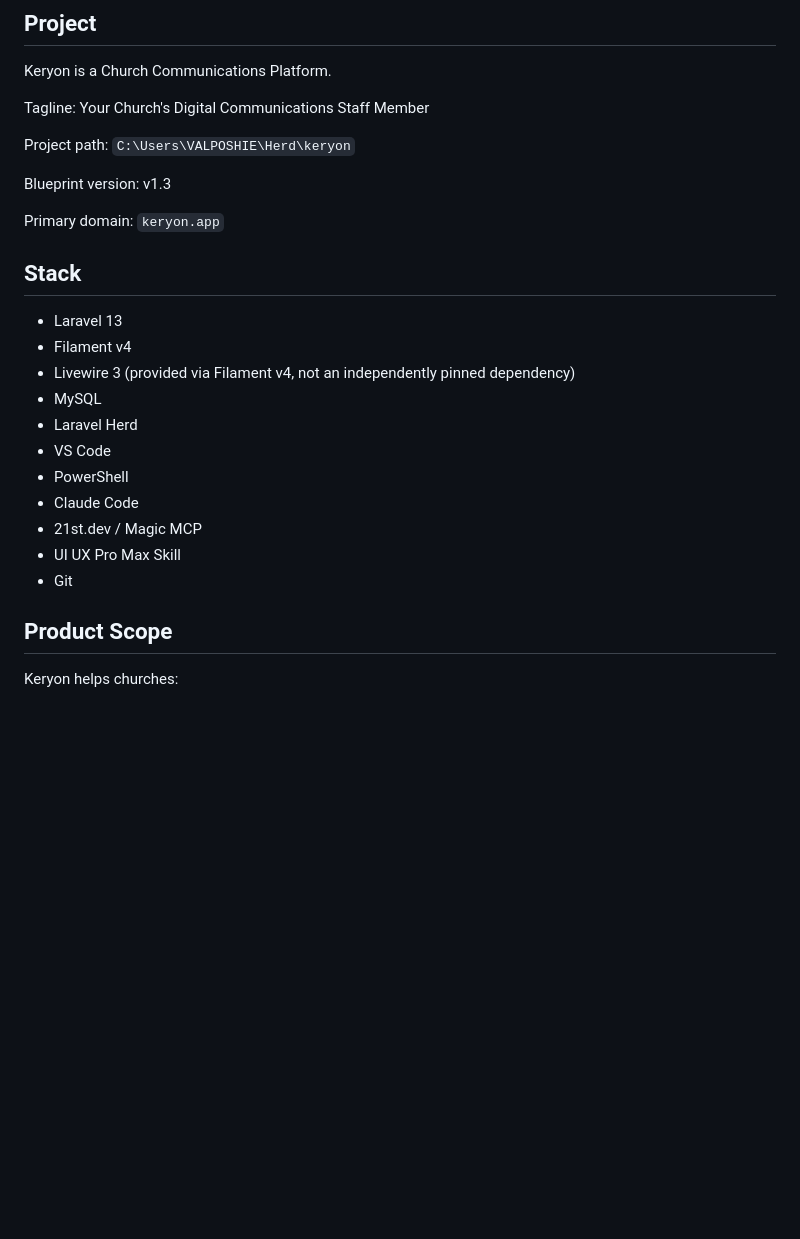
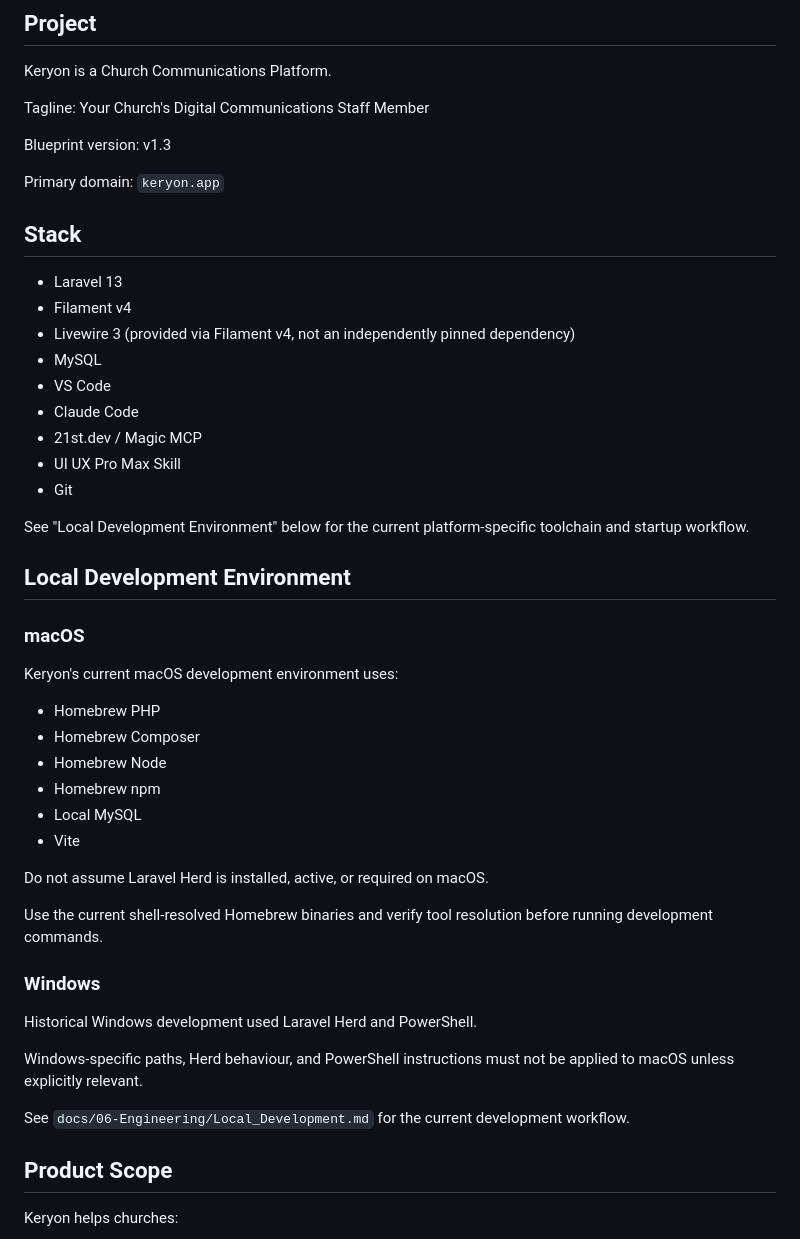
Before and after one commit to SilvestrLee/keryon, a Markdown page: CLAUDE.md, the part around the change. Rendered like a GitHub page; blank space fills up the shorter version.

Commit message:
docs(environment): document macOS Homebrew development workflow
Co-Authored-By: Claude Sonnet 5 <noreply@anthropic.com>

```diff
--- a/CLAUDE.md
+++ b/CLAUDE.md
@@ -5,8 +5,6 @@
 Keryon is a Church Communications Platform.
 
 Tagline: Your Church's Digital Communications Staff Member
-
-Project path: `C:\Users\VALPOSHIE\Herd\keryon`
 
 Blueprint version: v1.3
 
@@ -18,13 +16,38 @@ Primary domain: `keryon.app`
 - Filament v4
 - Livewire 3 (provided via Filament v4, not an independently pinned dependency)
 - MySQL
-- Laravel Herd
 - VS Code
-- PowerShell
 - Claude Code
 - 21st.dev / Magic MCP
 - UI UX Pro Max Skill
 - Git
+
+See "Local Development Environment" below for the current platform-specific toolchain and startup workflow.
+
+## Local Development Environment
+
+### macOS
+
+Keryon's current macOS development environment uses:
+
+- Homebrew PHP
+- Homebrew Composer
+- Homebrew Node
+- Homebrew npm
+- Local MySQL
+- Vite
+
+Do not assume Laravel Herd is installed, active, or required on macOS.
+
+Use the current shell-resolved Homebrew binaries and verify tool resolution before running development commands.
+
+### Windows
+
+Historical Windows development used Laravel Herd and PowerShell.
+
+Windows-specific paths, Herd behaviour, and PowerShell instructions must not be applied to macOS unless explicitly relevant.
+
+See `docs/06-Engineering/Local_Development.md` for the current development workflow.
 
 ## Product Scope
 
```
Also changed, not shown: docs/06-Engineering/Local_Development.md (added, +121 -0 lines).
